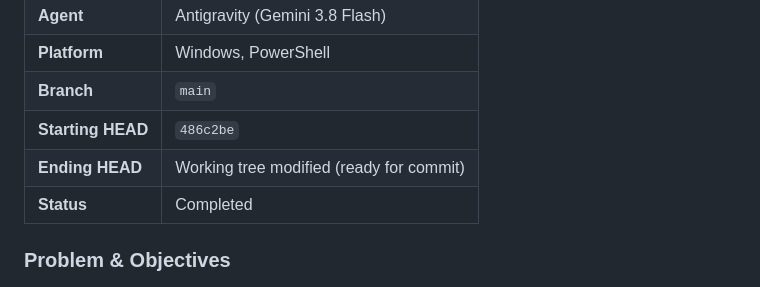
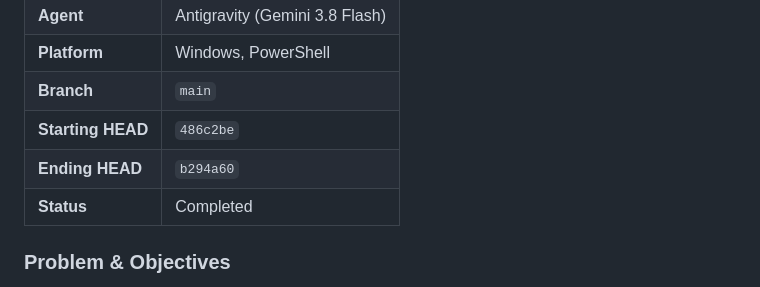
Before and after one commit to algojogacor/StickerinAja, a Markdown page: WORKLOG.md, the part around the change. Rendered like a GitHub page.

Commit message:
docs: record final commit hash in worklog

```diff
--- a/WORKLOG.md
+++ b/WORKLOG.md
@@ -17,7 +17,7 @@ Append-only development log. Newest session at the top.
 | **Platform** | Windows, PowerShell |
 | **Branch** | `main` |
 | **Starting HEAD** | `486c2be` |
-| **Ending HEAD** | Working tree modified (ready for commit) |
+| **Ending HEAD** | `b294a60` |
 | **Status** | Completed |
 
 ### Problem & Objectives
```
